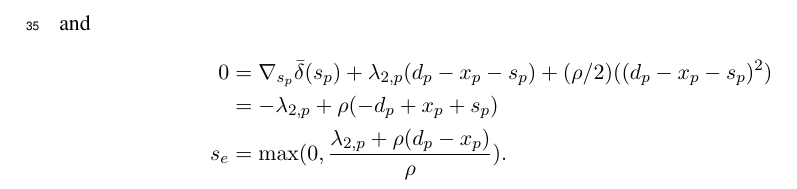
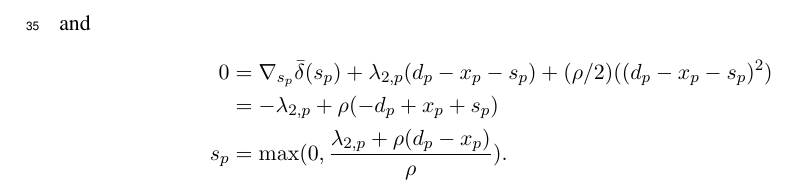
Before and after one commit to justinchiu/network-opt, a LaTeX paper (tex/main.tex): part of page 4 of 4, cut so that both start at the same text. Compiled offline with pdfLaTeX.

```diff
--- a/tex/main.tex
+++ b/tex/main.tex
@@ -209,7 +209,7 @@
 &= \nabla_{s_{p}}\bar\delta(s_{p}) + \lambda_{2,p}(d_p - x_p - s_p)
     + (\rho/2)((d_p - x_p - s_{p})^2)\\
 &= -\lambda_{2,p} + \rho(-d_p + x_p + s_p)\\
-s_{e} &= \max(0,\frac{\lambda_{2,p} + \rho(d_p - x_p)}{\rho}).
+s_{p} &= \max(0,\frac{\lambda_{2,p} + \rho(d_p - x_p)}{\rho}).
 \end{align*}
 
 \end{document}
```
Also changed, not shown: tex/main.pdf.
